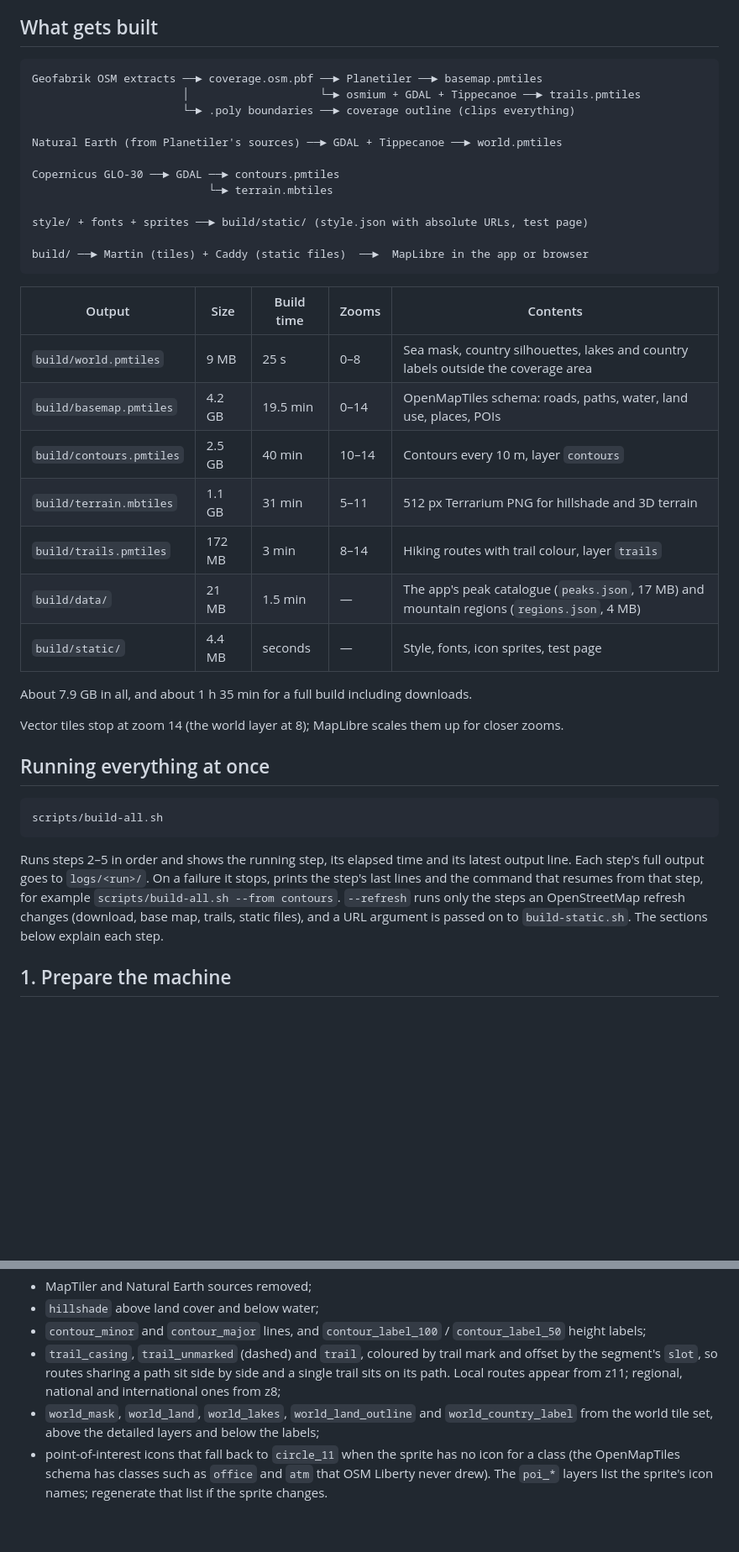
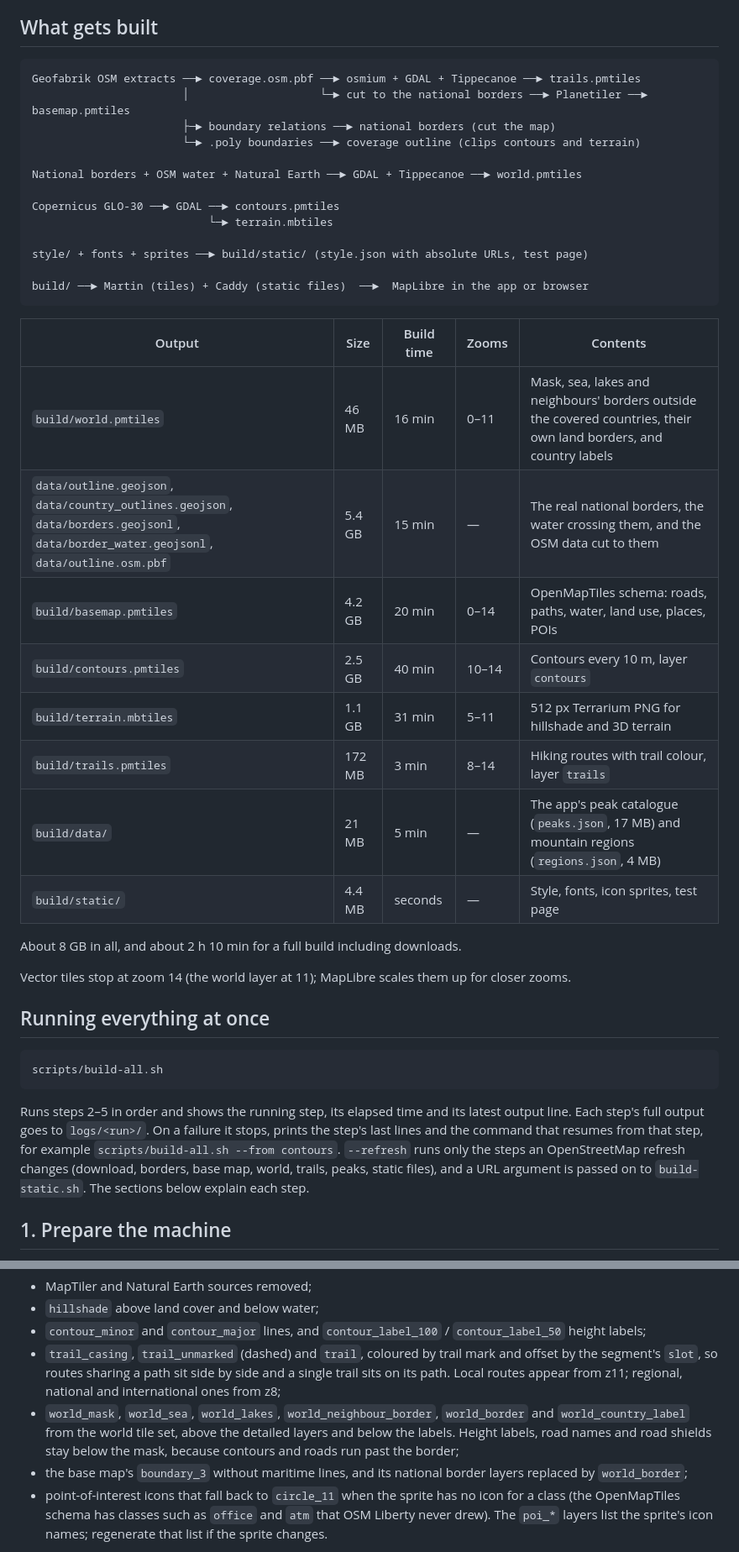
Before and after one commit to getpeakjar/peakjar-maps, a Markdown page: docs/BUILDING.md, 2 parts joined by grey strips. Shown at 84% size. Rendered like a GitHub page; blank space fills up the shorter version.

````diff
--- a/docs/BUILDING.md
+++ b/docs/BUILDING.md
@@ -12,11 +12,12 @@ Austria, Switzerland, Liechtenstein, Slovenia, Hungary and Romania (OSM snapshot
 ## What gets built
 
 ```
-Geofabrik OSM extracts ──► coverage.osm.pbf ──► Planetiler ──► basemap.pmtiles
-                       │                    └─► osmium + GDAL + Tippecanoe ──► trails.pmtiles
-                       └─► .poly boundaries ──► coverage outline (clips everything)
+Geofabrik OSM extracts ──► coverage.osm.pbf ──► osmium + GDAL + Tippecanoe ──► trails.pmtiles
+                       │                    └─► cut to the national borders ──► Planetiler ──► basemap.pmtiles
+                       ├─► boundary relations ──► national borders (cut the map)
+                       └─► .poly boundaries ──► coverage outline (clips contours and terrain)
 
-Natural Earth (from Planetiler's sources) ──► GDAL + Tippecanoe ──► world.pmtiles
+National borders + OSM water + Natural Earth ──► GDAL + Tippecanoe ──► world.pmtiles
 
 Copernicus GLO-30 ──► GDAL ──► contours.pmtiles
                            └─► terrain.mbtiles
@@ -28,17 +29,18 @@ build/ ──► Martin (tiles) + Caddy (static files)  ──►  MapLibre in t
 
 | Output | Size | Build time | Zooms | Contents |
 | --- | --- | --- | --- | --- |
-| `build/world.pmtiles` | 9 MB | 25 s | 0–8 | Sea mask, country silhouettes, lakes and country labels outside the coverage area |
-| `build/basemap.pmtiles` | 4.2 GB | 19.5 min | 0–14 | OpenMapTiles schema: roads, paths, water, land use, places, POIs |
+| `build/world.pmtiles` | 46 MB | 16 min | 0–11 | Mask, sea, lakes and neighbours' borders outside the covered countries, their own land borders, and country labels |
+| `data/outline.geojson`, `data/country_outlines.geojson`, `data/borders.geojsonl`, `data/border_water.geojsonl`, `data/outline.osm.pbf` | 5.4 GB | 15 min | — | The real national borders, the water crossing them, and the OSM data cut to them |
+| `build/basemap.pmtiles` | 4.2 GB | 20 min | 0–14 | OpenMapTiles schema: roads, paths, water, land use, places, POIs |
 | `build/contours.pmtiles` | 2.5 GB | 40 min | 10–14 | Contours every 10 m, layer `contours` |
 | `build/terrain.mbtiles` | 1.1 GB | 31 min | 5–11 | 512 px Terrarium PNG for hillshade and 3D terrain |
 | `build/trails.pmtiles` | 172 MB | 3 min | 8–14 | Hiking routes with trail colour, layer `trails` |
-| `build/data/` | 21 MB | 1.5 min | — | The app's peak catalogue (`peaks.json`, 17 MB) and mountain regions (`regions.json`, 4 MB) |
+| `build/data/` | 21 MB | 5 min | — | The app's peak catalogue (`peaks.json`, 17 MB) and mountain regions (`regions.json`, 4 MB) |
 | `build/static/` | 4.4 MB | seconds | — | Style, fonts, icon sprites, test page |
 
-About 7.9 GB in all, and about 1 h 35 min for a full build including downloads.
+About 8 GB in all, and about 2 h 10 min for a full build including downloads.
 
-Vector tiles stop at zoom 14 (the world layer at 8); MapLibre scales them up
+Vector tiles stop at zoom 14 (the world layer at 11); MapLibre scales them up
 for closer zooms.
 
 ## Running everything at once
@@ -52,7 +54,7 @@ latest output line. Each step's full output goes to `logs/<run>/`. On a
 failure it stops, prints the step's last lines and the command that resumes
 from that step, for example `scripts/build-all.sh --from contours`.
 `--refresh` runs only the steps an OpenStreetMap refresh changes (download,
-base map, trails, static files), and a URL argument is passed on to
+borders, base map, world, trails, peaks, static files), and a URL argument is passed on to
 `build-static.sh`. The sections below explain each step.
 
 ## 1. Prepare the machine
@@ -235,9 +273,12 @@ at commit `40a0d19` (BSD licence, Maki icons CC0, Roboto Apache 2.0) with:
   mark and offset by the segment's `slot`, so routes sharing a path sit side
   by side and a single trail sits on its path. Local routes appear from z11; regional, national and international
   ones from z8;
-- `world_mask`, `world_land`, `world_lakes`, `world_land_outline` and
-  `world_country_label` from the world tile set, above the detailed layers
-  and below the labels;
+- `world_mask`, `world_sea`, `world_lakes`, `world_neighbour_border`,
+  `world_border` and `world_country_label` from the world tile set, above the
+  detailed layers and below the labels. Height labels, road names and road
+  shields stay below the mask, because contours and roads run past the border;
+- the base map's `boundary_3` without maritime lines, and its national border
+  layers replaced by `world_border`;
 - point-of-interest icons that fall back to `circle_11` when the sprite has no
   icon for a class (the OpenMapTiles schema has classes such as `office` and
   `atm` that OSM Liberty never drew). The `poi_*` layers list the sprite's
````
Also changed, not shown: other parts of docs/BUILDING.md (+63 -20 lines), README.md (+6 -6 lines), docs/DEPLOYING.md (+1 -1 lines).
